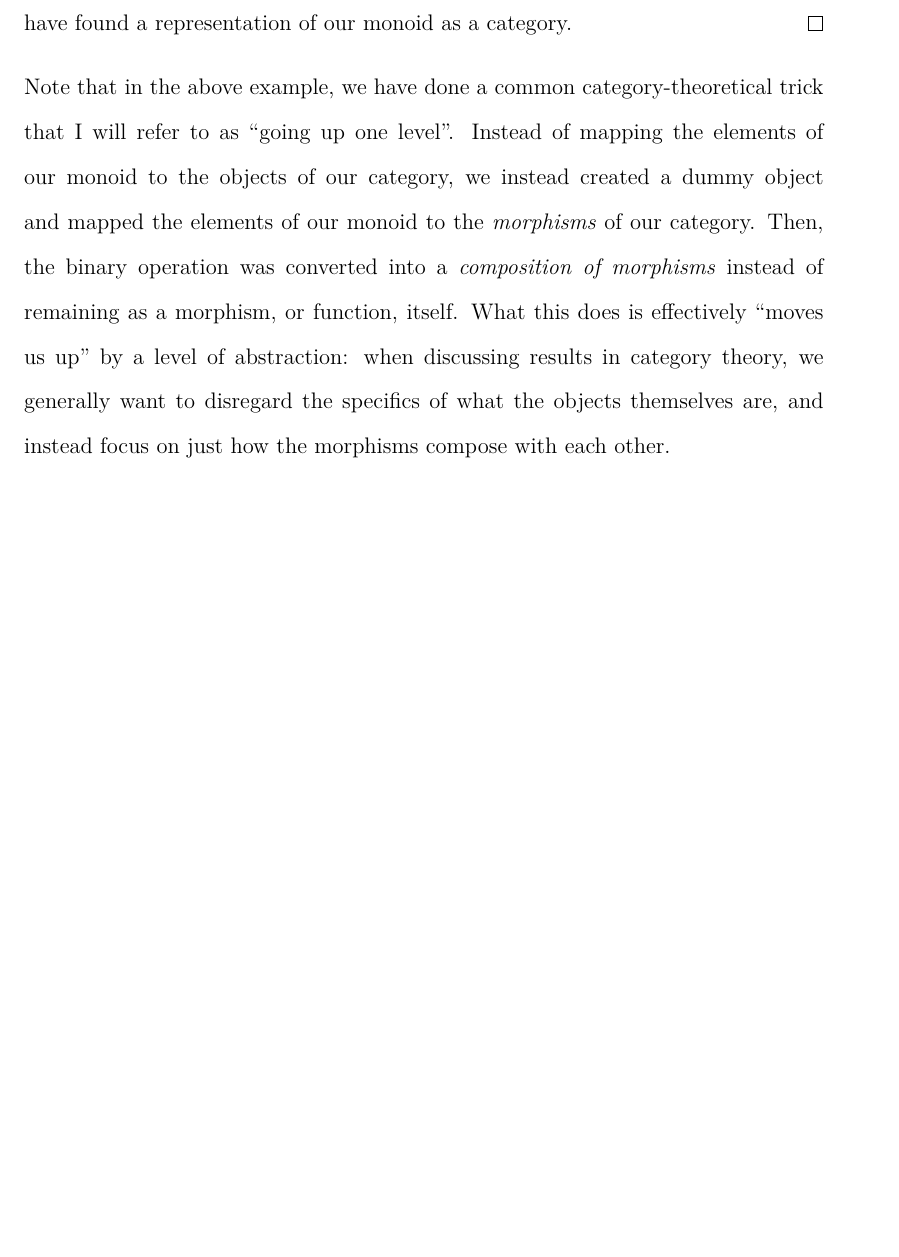
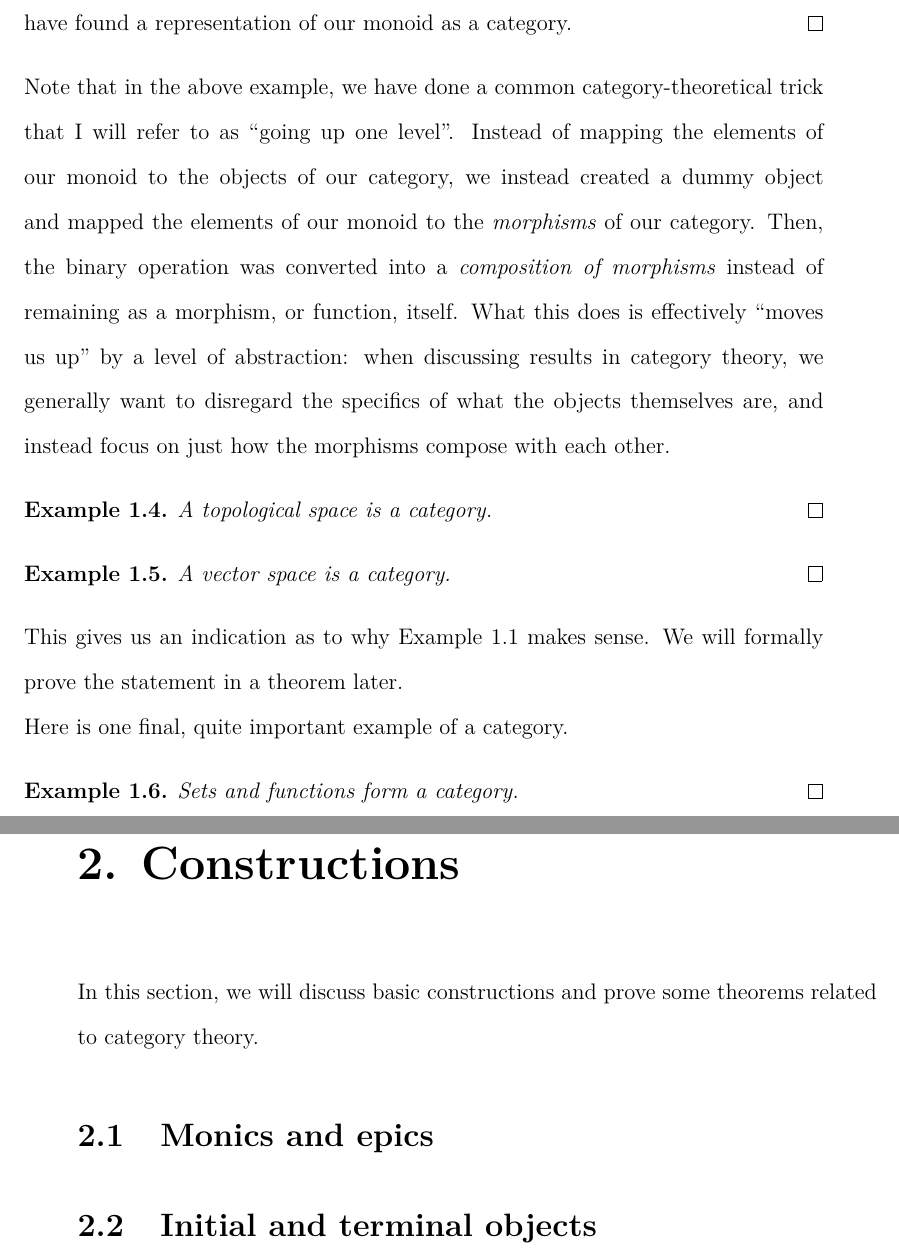
Before and after one commit to PixelSergey/BSc-Thesis, a LaTeX thesis (thesis.tex, which reads sections/1_Introduction.tex, sections/2_Constructions.tex): part of page 11 of 12 before the commit and two parts of pages 11 and 12 of 14 after it, the two joined at a grey line, cut so that both start at the same text, the shorter picture padded with empty space. Compiled offline with pdfLaTeX.

Commit message:
Create general thesis outline

```diff
--- a/sections/ch1.tex
+++ b/sections/1_Introduction.tex
@@ -144,6 +144,29 @@ Instead of mapping the elements of our monoid to the objects of our category, we
 Then, the binary operation was converted into a \textit{composition of morphisms} instead of remaining as a morphism, or function, itself.
 What this does is effectively ``moves us up'' by a level of abstraction: when discussing results in category theory, we generally want to disregard the specifics of what the objects themselves are, and instead focus on just how the morphisms compose with each other.
 
+\begin{ex}
+\label{ex:topological_space}
+\textit{A topological space is a category.}
+\qed
+\end{ex}
+
+\begin{ex}
+\label{ex:vector_space}
+\textit{A vector space is a category.}
+\qed
+\end{ex}
+
+This gives us an indication as to why Example \ref{ex:three_statements} makes sense.
+We will formally prove the statement in a theorem later.
+
+Here is one final, quite important example of a category.
+
+\begin{ex}
+\label{ex:set}
+\textit{Sets and functions form a category.}
+\qed
+\end{ex}
+
 
 
 \end{document}
--- /dev/null
+++ b/sections/2_Constructions.tex
@@ -0,0 +1,14 @@
+\documentclass[../thesis.tex]{subfiles}
+\graphicspath{{\subfix{../images/}}}
+\doublespacing
+\begin{document}
+
+\chapter{Constructions}
+
+In this section, we will discuss basic constructions and prove some theorems related to category theory.
+
+\section{Monics and epics}
+
+\section{Initial and terminal objects}
+
+\end{document}
```
Also changed, not shown: sections/3_Haskell.tex (added, +17 -0 lines), thesis.tex (+3 -1 lines), sections/1_Introduction.tex (2 more changed lines).
